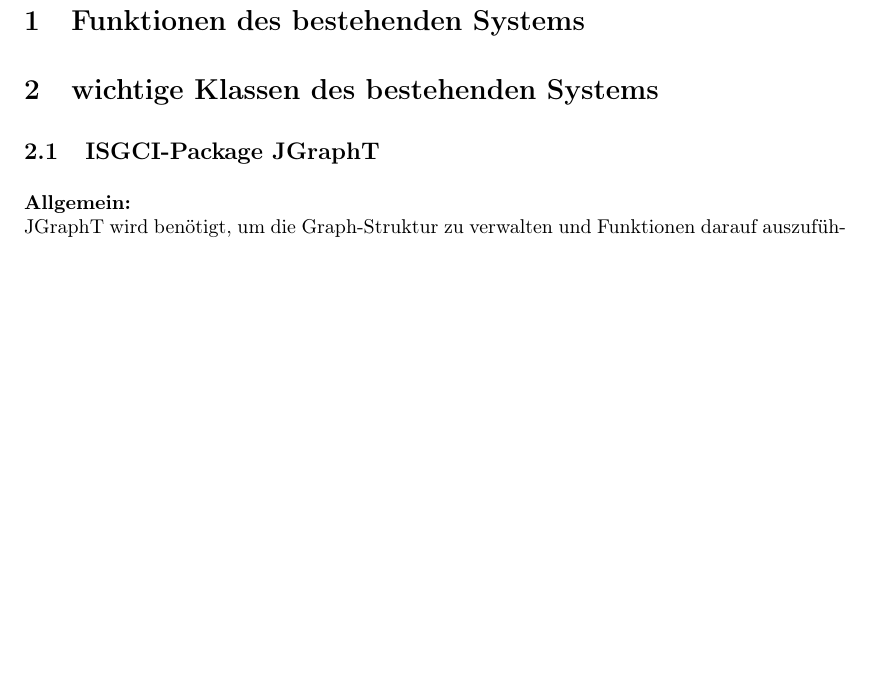
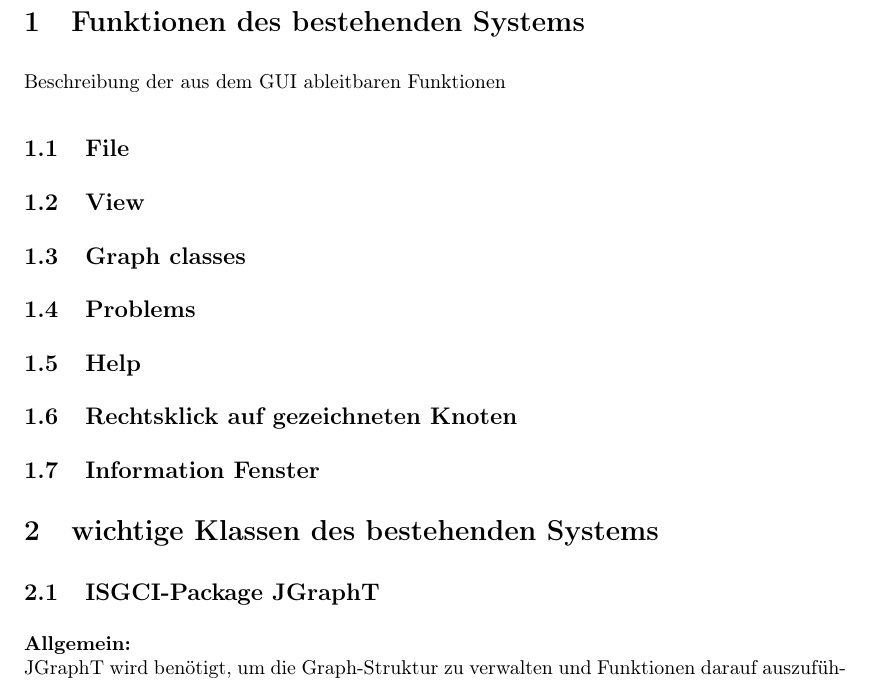
Before and after one commit to SPSS13/SPSS13, a LaTeX document (SDD/ISGCI-JGraphT.tex): part of page 1 of 4 before the commit and part of page 1 of 5 after it, cut so that both start at the same text, the shorter picture padded with empty space. Compiled offline with pdfLaTeX.

Commit message:
Update ISGCI-JGraphT.tex
addes some more structure

```diff
--- a/SDD/ISGCI-JGraphT.tex
+++ b/SDD/ISGCI-JGraphT.tex
@@ -26,6 +26,14 @@
 
 
 \section{Funktionen des bestehenden Systems}
+Beschreibung der aus dem GUI ableitbaren Funktionen
+\subsection{File}
+\subsection{View}
+\subsection{Graph classes}
+\subsection{Problems}
+\subsection{Help}
+\subsection{Rechtsklick auf gezeichneten Knoten}
+\subsection{Information Fenster}
 
 \section{wichtige Klassen des bestehenden Systems}
 \subsection{ISGCI-Package JGraphT}
```
